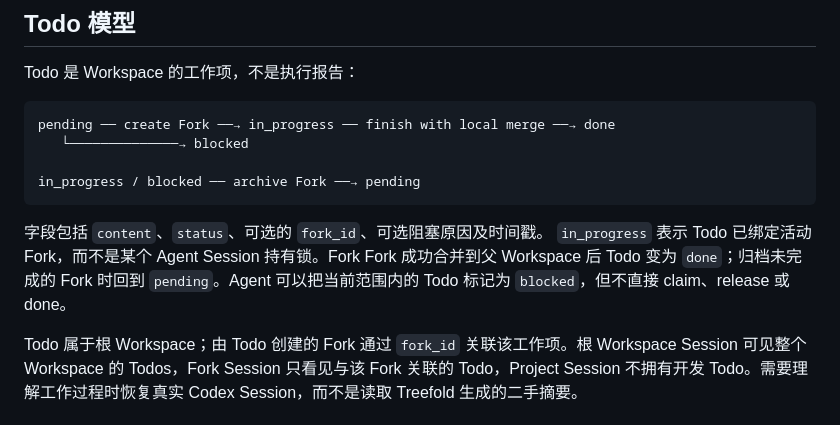
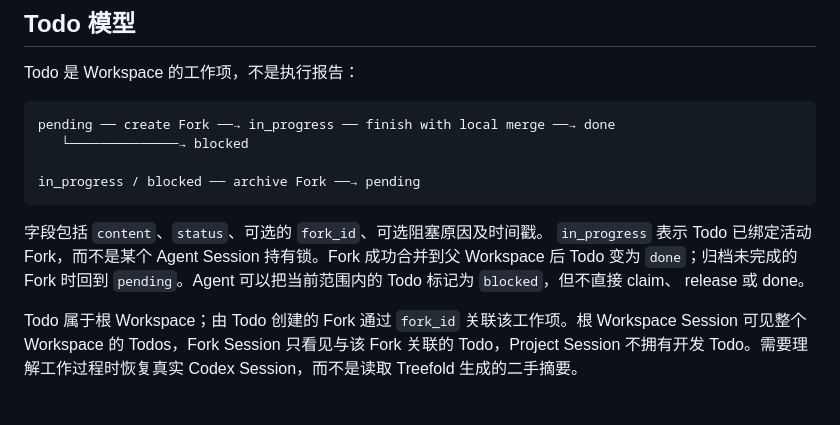
Before and after one commit to win5do/treefold, a Markdown page: docs/agent-skill-cli-api-architecture.md, the part around the change. Drawn GitHub-style.

Commit message:
docs: fix Todo lifecycle wording

```diff
--- a/docs/agent-skill-cli-api-architecture.md
+++ b/docs/agent-skill-cli-api-architecture.md
@@ -109,9 +109,9 @@ in_progress / blocked ── archive Fork ──→ pending
 
 字段包括 `content`、`status`、可选的 `fork_id`、可选阻塞原因及时间戳。
 `in_progress` 表示 Todo 已绑定活动 Fork，而不是某个 Agent Session 持有锁。Fork
-Fork 成功合并到父 Workspace 后 Todo 变为 `done`；归档未完成的 Fork 时回到
-`pending`。Agent
-可以把当前范围内的 Todo 标记为 `blocked`，但不直接 claim、release 或 done。
+成功合并到父 Workspace 后 Todo 变为 `done`；归档未完成的 Fork 时回到
+`pending`。Agent 可以把当前范围内的 Todo 标记为 `blocked`，但不直接 claim、
+release 或 done。
 
 Todo 属于根 Workspace；由 Todo 创建的 Fork 通过 `fork_id` 关联该工作项。根
 Workspace Session 可见整个 Workspace 的 Todos，Fork Session 只看见与该 Fork
```
